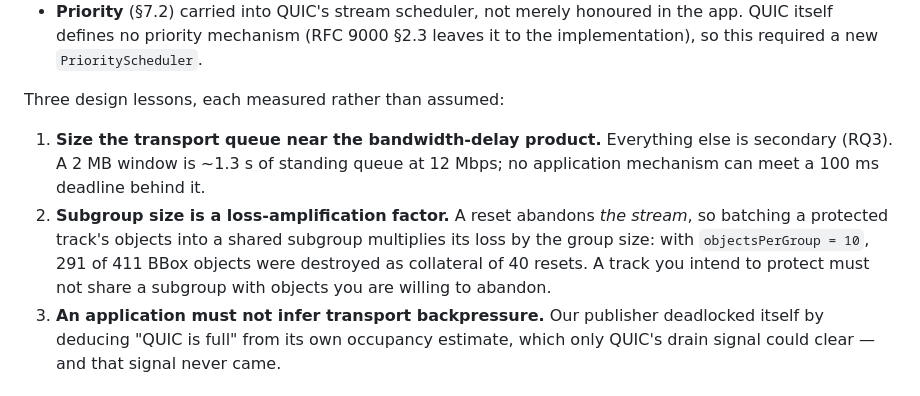
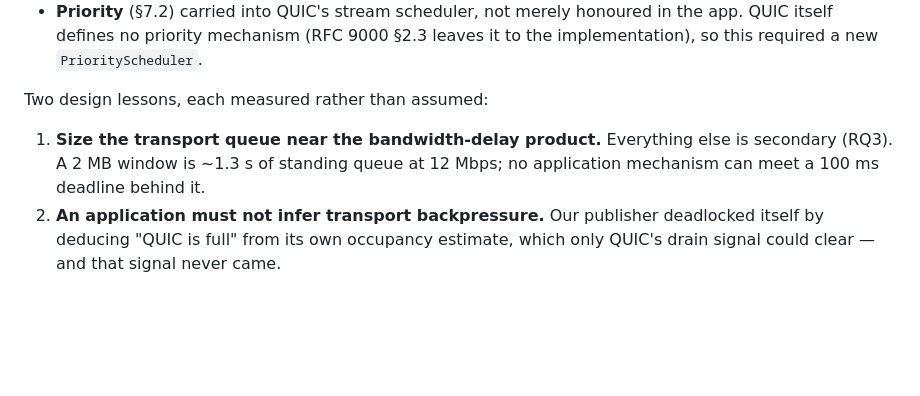
Before and after one commit to JinghengHuang/MOQ-Veins-Simulation-thesis-project, a Markdown page: findings/REPORT.md, the part around the change. GitHub-like rendering; blank space fills up the shorter version.

```diff
--- a/findings/REPORT.md
+++ b/findings/REPORT.md
@@ -56,16 +56,12 @@ under congestion:
   itself defines no priority mechanism (RFC 9000 §2.3 leaves it to the implementation), so this
   required a new `PriorityScheduler`.
 
-Three design lessons, each measured rather than assumed:
+Two design lessons, each measured rather than assumed:
 
 1. **Size the transport queue near the bandwidth-delay product.** Everything else is secondary
    (RQ3). A 2 MB window is ~1.3 s of standing queue at 12 Mbps; no application mechanism can meet
    a 100 ms deadline behind it.
-2. **Subgroup size is a loss-amplification factor.** A reset abandons *the stream*, so batching a
-   protected track's objects into a shared subgroup multiplies its loss by the group size: with
-   `objectsPerGroup = 10`, 291 of 411 BBox objects were destroyed as collateral of 40 resets.
-   A track you intend to protect must not share a subgroup with objects you are willing to abandon.
-3. **An application must not infer transport backpressure.** Our publisher deadlocked itself by
+2. **An application must not infer transport backpressure.** Our publisher deadlocked itself by
    deducing "QUIC is full" from its own occupancy estimate, which only QUIC's drain signal could
    clear — and that signal never came.
 
```
Also changed, not shown: findings/moq-groups-subgroups-reset.md (+29 -87 lines).
